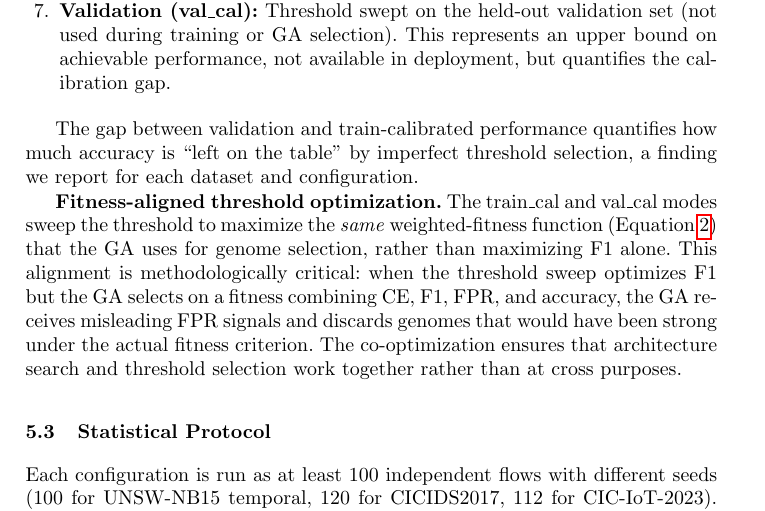
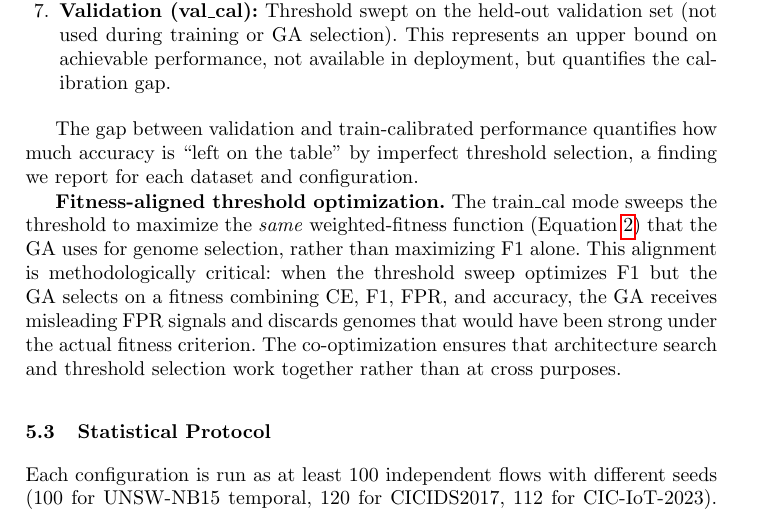
Before and after one commit to lacg/wnn, a LaTeX thesis (paper/main.tex): part of page 8 of 23, cut so that both start at the same text. Compiled offline with pdfLaTeX.

Commit message:
Fix: fitness-aligned threshold is train_cal only, not val_cal
Val_cal is an oracle (sweeps on held-out set). Only train_cal
uses the GA's fitness function for threshold optimization.

Co-Authored-By: Claude Opus 4.6 (1M context) <noreply@anthropic.com>

```diff
--- a/paper/main.tex
+++ b/paper/main.tex
@@ -559,16 +559,16 @@ quantifies how much accuracy is ``left on the table'' by
 imperfect threshold selection, a finding we report for each
 dataset and configuration.
 
-\textbf{Fitness-aligned threshold optimization.}  The train\_cal and
-val\_cal modes sweep the threshold to maximize the \emph{same}
-weighted-fitness function (Equation~\ref{eq:fitness}) that the GA
-uses for genome selection, rather than maximizing F1 alone.  This
-alignment is methodologically critical: when the threshold sweep
-optimizes F1 but the GA selects on a fitness combining CE, F1, FPR,
-and accuracy, the GA receives misleading FPR signals and discards
-genomes that would have been strong under the actual fitness
-criterion.  The co-optimization ensures that architecture search
-and threshold selection work together rather than at cross purposes.
+\textbf{Fitness-aligned threshold optimization.}  The train\_cal mode
+sweeps the threshold to maximize the \emph{same} weighted-fitness
+function (Equation~\ref{eq:fitness}) that the GA uses for genome
+selection, rather than maximizing F1 alone.  This alignment is
+methodologically critical: when the threshold sweep optimizes F1 but
+the GA selects on a fitness combining CE, F1, FPR, and accuracy, the
+GA receives misleading FPR signals and discards genomes that would
+have been strong under the actual fitness criterion.  The
+co-optimization ensures that architecture search and threshold
+selection work together rather than at cross purposes.
 
 \subsection{Statistical Protocol}
 
```
Also changed, not shown: paper/main.pdf.
